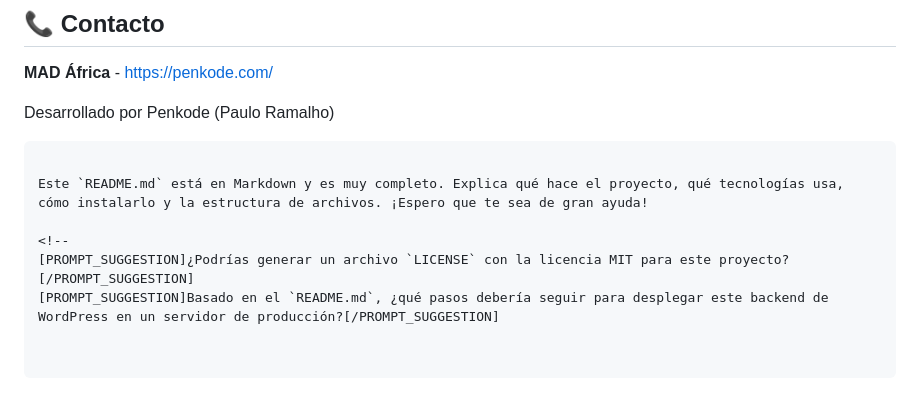
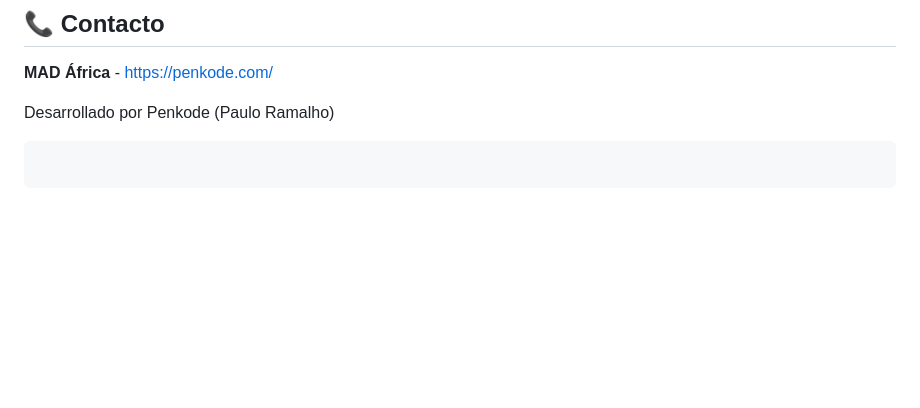
Before and after one commit to penkodedev/xamle-portal, a Markdown page: README.md, the part around the change. Rendered like a GitHub page; blank space fills up the shorter version.

Commit message:
Readme text fix

````diff
--- a/README.md
+++ b/README.md
@@ -117,9 +117,3 @@ Distribuido bajo la Licencia MIT. Ver `LICENSE` para más información.
 Desarrollado por Penkode (Paulo Ramalho)
 
 ```
-
-Este `README.md` está en Markdown y es muy completo. Explica qué hace el proyecto, qué tecnologías usa, cómo instalarlo y la estructura de archivos. ¡Espero que te sea de gran ayuda!
-
-<!--
-[PROMPT_SUGGESTION]¿Podrías generar un archivo `LICENSE` con la licencia MIT para este proyecto?[/PROMPT_SUGGESTION]
-[PROMPT_SUGGESTION]Basado en el `README.md`, ¿qué pasos debería seguir para desplegar este backend de WordPress en un servidor de producción?[/PROMPT_SUGGESTION]
````
